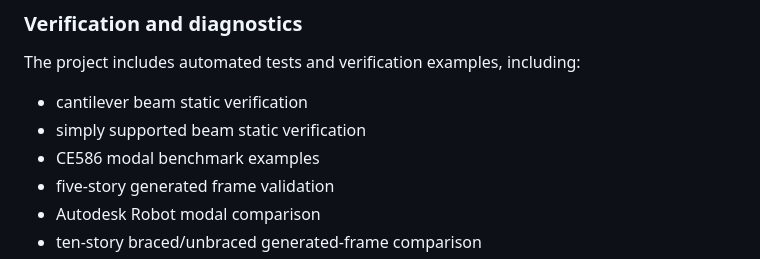
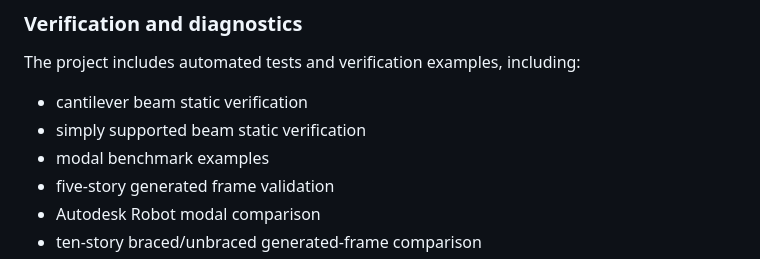
Before and after one commit to ImranMETU/CE4011-Structural-Analysis-GUI, a Markdown page: README.md, the part around one of its changes. Rendered like a GitHub page.

```diff
--- a/README.md
+++ b/README.md
@@ -91,7 +103,7 @@ The project includes automated tests and verification examples, including:
 
 - cantilever beam static verification
 - simply supported beam static verification
-- CE586 modal benchmark examples
+- modal benchmark examples
 - five-story generated frame validation
 - Autodesk Robot modal comparison
 - ten-story braced/unbraced generated-frame comparison
```
Also changed, not shown: other parts of README.md (+12 -0 lines).
